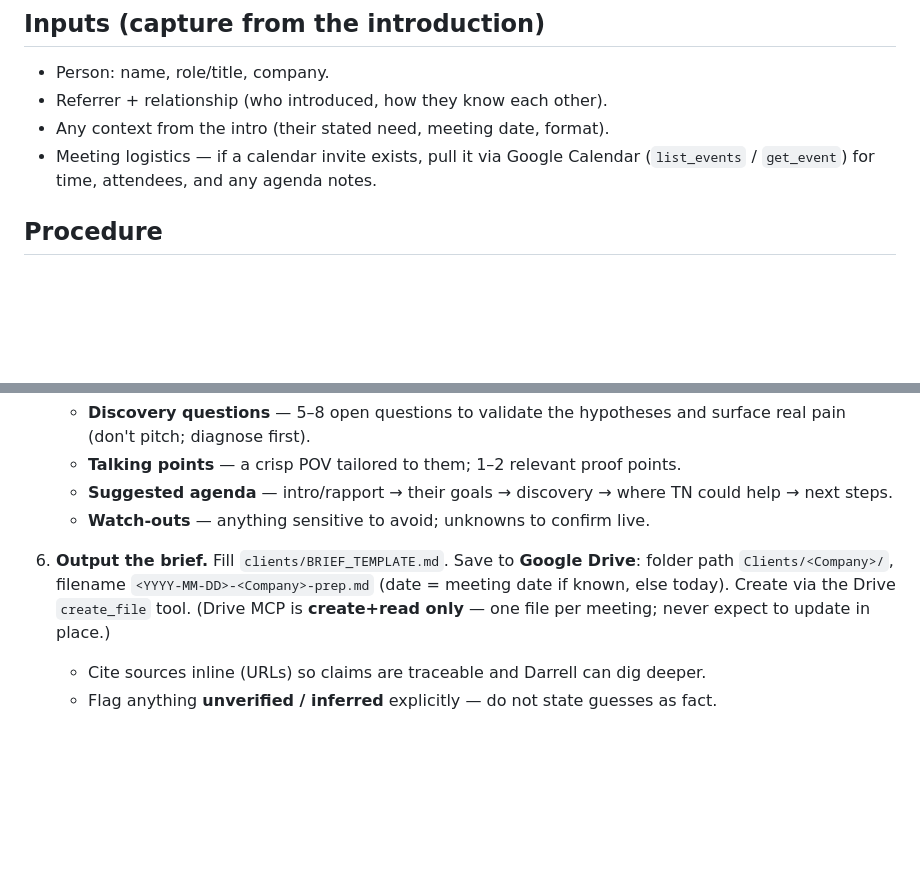
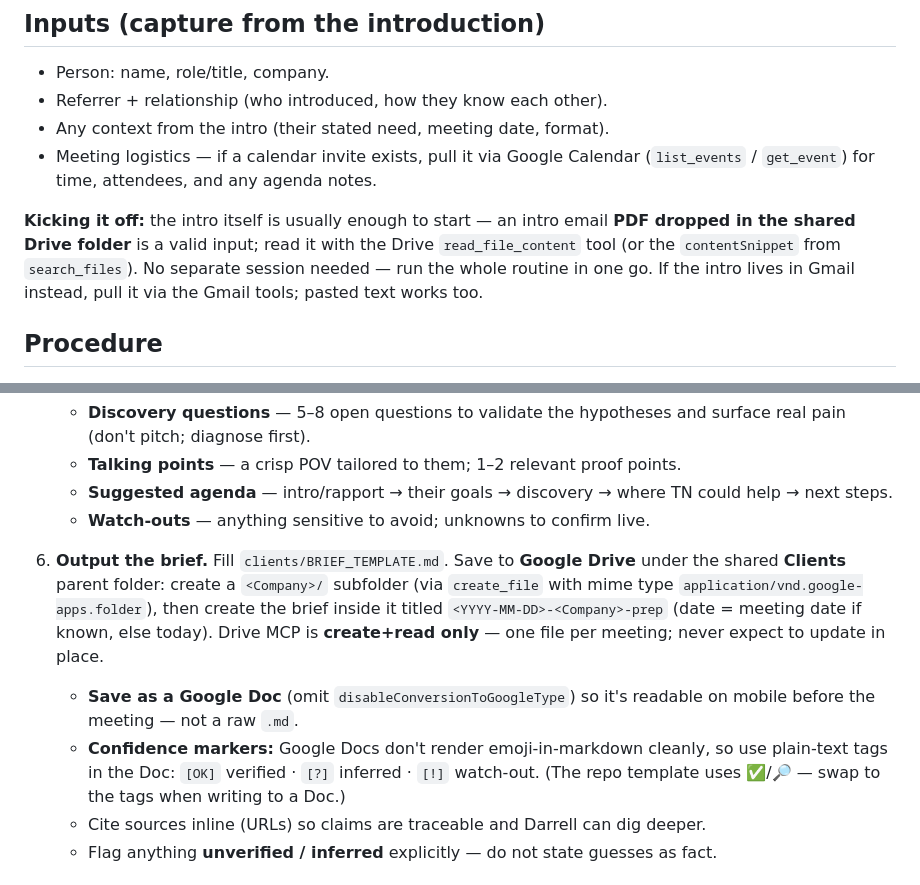
Before and after one commit to dflewell/dflewell, a Markdown page: clients/CLIENT_PREP_SOP.md, 2 parts joined by grey strips. Drawn GitHub-style; blank space fills up the shorter version.

Commit message:
Refine client-prep SOP from first pilot run
Fold in learnings from the C.W. Driver pilot: intro PDF in the shared Drive
folder is a valid single-session kickoff; save the brief as a mobile-readable
Google Doc (not raw .md) with plain-text [OK]/[?]/[!] confidence markers since
Docs don't render emoji markdown; create a per-company subfolder under the
shared Clients parent.

Co-Authored-By: Claude Opus 4.8 <noreply@anthropic.com>
Claude-Session: https://claude.ai/code/session_019Gnce1vaLjCehv4PED5Cgr

```diff
--- a/clients/CLIENT_PREP_SOP.md
+++ b/clients/CLIENT_PREP_SOP.md
@@ -29,6 +29,12 @@ plausibly create value, and how does True North's mix (AI + finance + cloud) fit
 - Any context from the intro (their stated need, meeting date, format).
 - Meeting logistics — if a calendar invite exists, pull it via Google Calendar
   (`list_events` / `get_event`) for time, attendees, and any agenda notes.
+
+**Kicking it off:** the intro itself is usually enough to start — an intro email
+**PDF dropped in the shared Drive folder** is a valid input; read it with the Drive
+`read_file_content` tool (or the `contentSnippet` from `search_files`). No separate
+session needed — run the whole routine in one go. If the intro lives in Gmail
+instead, pull it via the Gmail tools; pasted text works too.
 
 ## Procedure
 1. **Log the intake.** Note the inputs above. Confirm exact spelling of name/company
@@ -69,11 +75,17 @@ plausibly create value, and how does True North's mix (AI + finance + cloud) fit
      help → next steps.
    - **Watch-outs** — anything sensitive to avoid; unknowns to confirm live.
 
-6. **Output the brief.** Fill `clients/BRIEF_TEMPLATE.md`. Save to **Google Drive**:
-   folder path `Clients/<Company>/`, filename
-   `<YYYY-MM-DD>-<Company>-prep.md` (date = meeting date if known, else today).
-   Create via the Drive `create_file` tool. (Drive MCP is **create+read only** — one
-   file per meeting; never expect to update in place.)
+6. **Output the brief.** Fill `clients/BRIEF_TEMPLATE.md`. Save to **Google Drive**
+   under the shared **Clients** parent folder: create a `<Company>/` subfolder
+   (via `create_file` with mime type `application/vnd.google-apps.folder`), then
+   create the brief inside it titled `<YYYY-MM-DD>-<Company>-prep`
+   (date = meeting date if known, else today). Drive MCP is **create+read only** —
+   one file per meeting; never expect to update in place.
+   - **Save as a Google Doc** (omit `disableConversionToGoogleType`) so it's
+     readable on mobile before the meeting — not a raw `.md`.
+   - **Confidence markers:** Google Docs don't render emoji-in-markdown cleanly, so
+     use plain-text tags in the Doc: `[OK]` verified · `[?]` inferred · `[!]` watch-out.
+     (The repo template uses ✅/🔎 — swap to the tags when writing to a Doc.)
    - Cite sources inline (URLs) so claims are traceable and Darrell can dig deeper.
    - Flag anything **unverified / inferred** explicitly — do not state guesses as fact.
 
```
Also changed, not shown: CLAUDE.md (+5 -2 lines).
